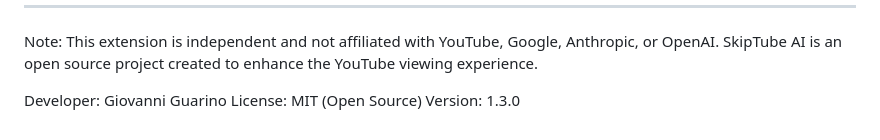
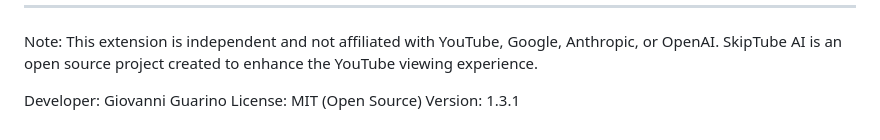
Before and after one commit to ChromuSx/SkipTubeAI, a Markdown page: STORE_DESCRIPTION.md, the part around the change. Drawn GitHub-style.

Commit message:
docs: bump version to 1.3.1 (README badge + store description)
Co-Authored-By: Claude Opus 4.8 (1M context) <noreply@anthropic.com>

```diff
--- a/STORE_DESCRIPTION.md
+++ b/STORE_DESCRIPTION.md
@@ -203,4 +203,4 @@ Note: This extension is independent and not affiliated with YouTube, Google, Ant
 
 Developer: Giovanni Guarino
 License: MIT (Open Source)
-Version: 1.3.0
+Version: 1.3.1
```
Also changed, not shown: README.md (+1 -1 lines).
